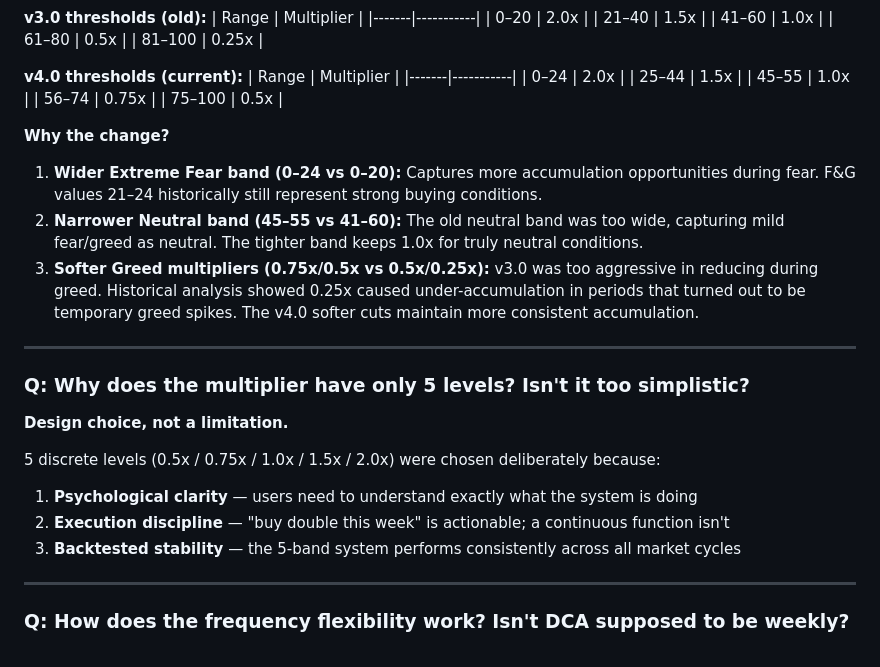
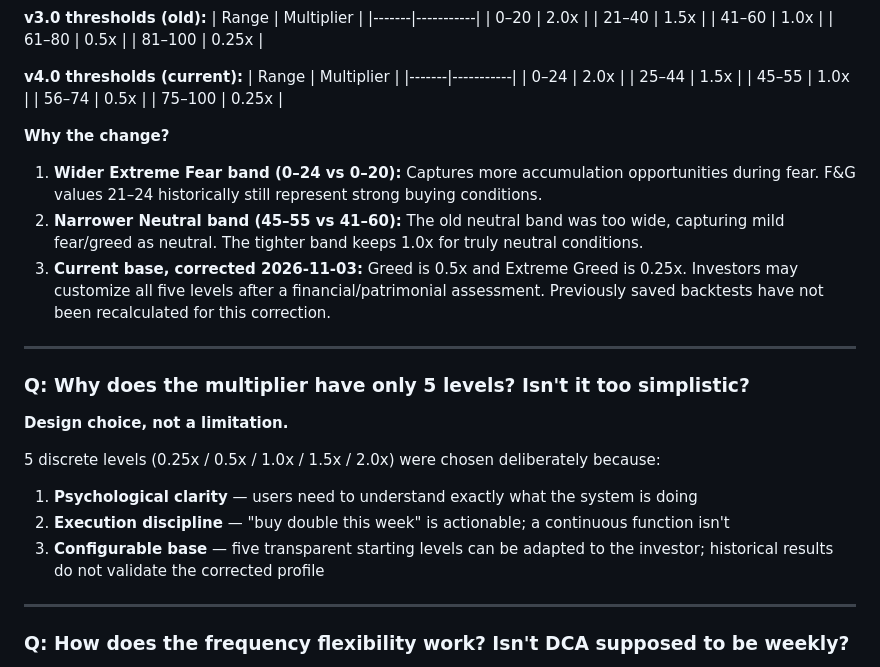
Before and after one commit to Fealtycripto/zion-smart-dca-skill, a Markdown page: docs/QA_JUDGES.md, the part around the change. Drawn GitHub-style.

Commit message:
fix: align configurable Smart DCA base multipliers

```diff
--- a/docs/QA_JUDGES.md
+++ b/docs/QA_JUDGES.md
@@ -150,13 +150,13 @@ but modulates them (e.g., in Accumulation phase, Extreme Fear buys harder).
 | 0–24 | 2.0x |
 | 25–44 | 1.5x |
 | 45–55 | 1.0x |
-| 56–74 | 0.75x |
-| 75–100 | 0.5x |
+| 56–74 | 0.5x |
+| 75–100 | 0.25x |
 
 **Why the change?**
 1. **Wider Extreme Fear band (0–24 vs 0–20):** Captures more accumulation opportunities during fear. F&G values 21–24 historically still represent strong buying conditions.
 2. **Narrower Neutral band (45–55 vs 41–60):** The old neutral band was too wide, capturing mild fear/greed as neutral. The tighter band keeps 1.0x for truly neutral conditions.
-3. **Softer Greed multipliers (0.75x/0.5x vs 0.5x/0.25x):** v3.0 was too aggressive in reducing during greed. Historical analysis showed 0.25x caused under-accumulation in periods that turned out to be temporary greed spikes. The v4.0 softer cuts maintain more consistent accumulation.
+3. **Current base, corrected 2026-11-03:** Greed is 0.5x and Extreme Greed is 0.25x. Investors may customize all five levels after a financial/patrimonial assessment. Previously saved backtests have not been recalculated for this correction.
 
 ---
 
@@ -164,10 +164,10 @@ but modulates them (e.g., in Accumulation phase, Extreme Fear buys harder).
 
 **Design choice, not a limitation.**
 
-5 discrete levels (0.5x / 0.75x / 1.0x / 1.5x / 2.0x) were chosen deliberately because:
+5 discrete levels (0.25x / 0.5x / 1.0x / 1.5x / 2.0x) were chosen deliberately because:
 1. **Psychological clarity** — users need to understand exactly what the system is doing
 2. **Execution discipline** — "buy double this week" is actionable; a continuous function isn't
-3. **Backtested stability** — the 5-band system performs consistently across all market cycles
+3. **Configurable base** — five transparent starting levels can be adapted to the investor; historical results do not validate the corrected profile
 
 ---
 
```
